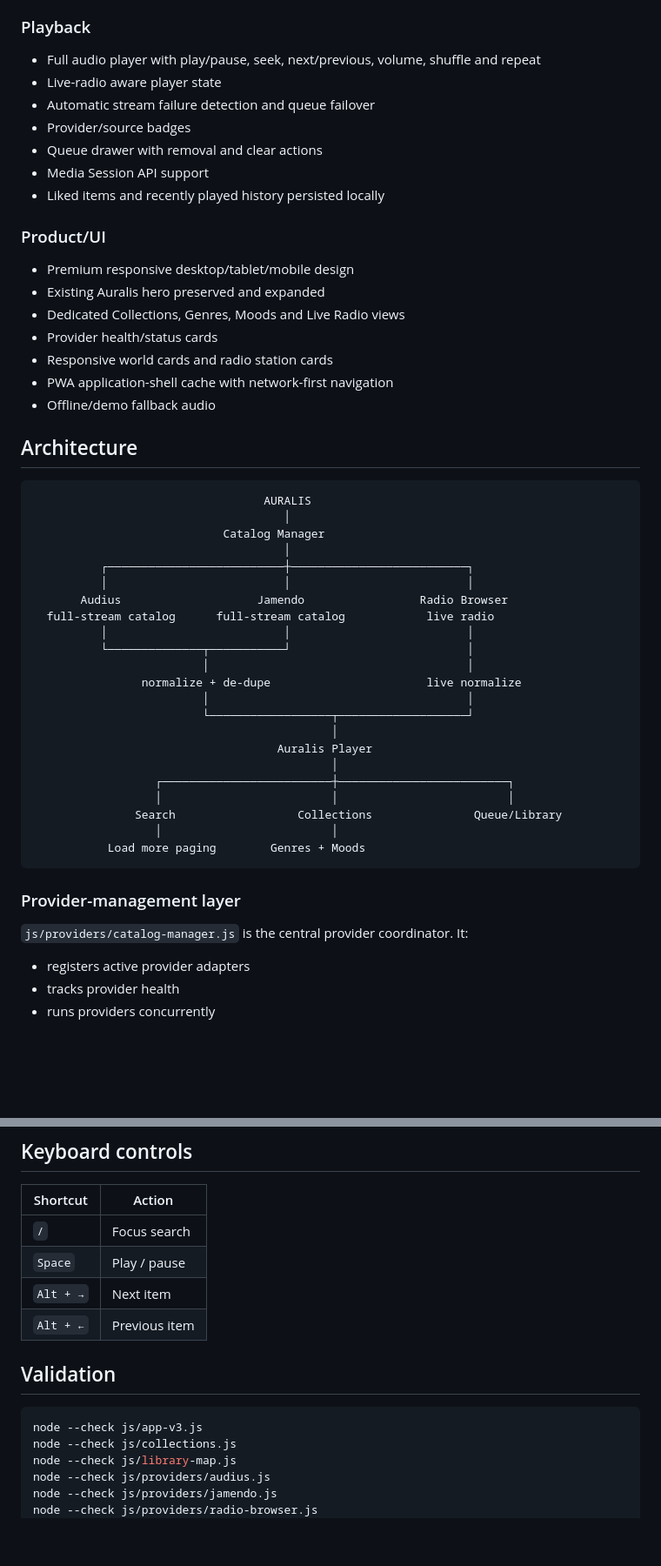
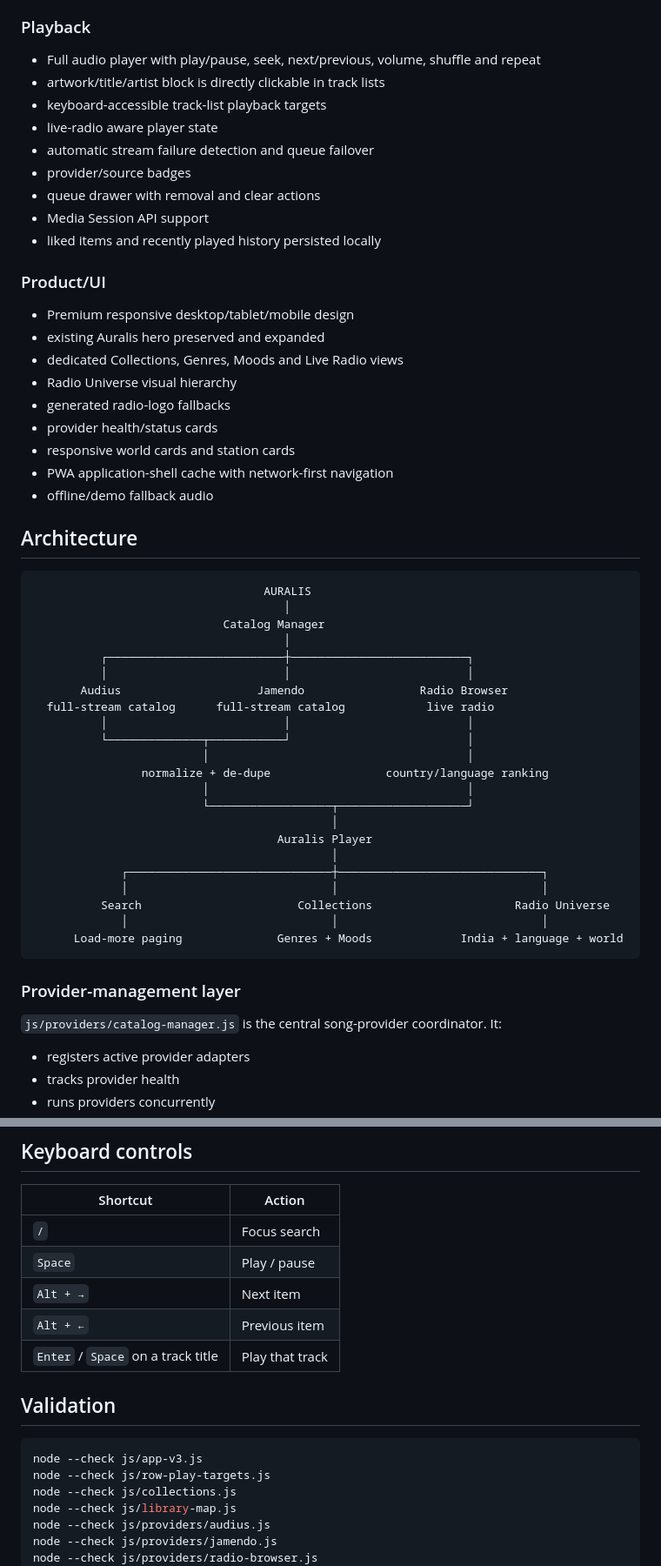
Before and after one commit to Rishikeshsanin/auralis-music, a Markdown page: README.md, 2 parts joined by grey strips. Shown at 87% size. GitHub-like rendering; blank space fills up the shorter version.

````diff
--- a/README.md
+++ b/README.md
@@ -35,22 +65,26 @@ The product is built around discovery rather than copying Spotify's exact inform
 ### Playback
 
 - Full audio player with play/pause, seek, next/previous, volume, shuffle and repeat
-- Live-radio aware player state
-- Automatic stream failure detection and queue failover
-- Provider/source badges
-- Queue drawer with removal and clear actions
+- artwork/title/artist block is directly clickable in track lists
+- keyboard-accessible track-list playback targets
+- live-radio aware player state
+- automatic stream failure detection and queue failover
+- provider/source badges
+- queue drawer with removal and clear actions
 - Media Session API support
-- Liked items and recently played history persisted locally
+- liked items and recently played history persisted locally
 
 ### Product/UI
 
 - Premium responsive desktop/tablet/mobile design
-- Existing Auralis hero preserved and expanded
-- Dedicated Collections, Genres, Moods and Live Radio views
-- Provider health/status cards
-- Responsive world cards and radio station cards
+- existing Auralis hero preserved and expanded
+- dedicated Collections, Genres, Moods and Live Radio views
+- Radio Universe visual hierarchy
+- generated radio-logo fallbacks
+- provider health/status cards
+- responsive world cards and station cards
 - PWA application-shell cache with network-first navigation
-- Offline/demo fallback audio
+- offline/demo fallback audio
 
 ## Architecture
 
@@ -66,22 +100,22 @@ The product is built around discovery rather than copying Spotify's exact inform
           │                          │                          │
           └──────────────┬───────────┘                          │
                          │                                      │
-                normalize + de-dupe                       live normalize
+                normalize + de-dupe                 country/language ranking
                          │                                      │
                          └──────────────────┬───────────────────┘
                                             │
                                     Auralis Player
                                             │
-                  ┌─────────────────────────┼─────────────────────────┐
-                  │                         │                         │
-               Search                  Collections               Queue/Library
-                  │                         │
-           Load more paging        Genres + Moods
+             ┌──────────────────────────────┼──────────────────────────────┐
+             │                              │                              │
+          Search                       Collections                     Radio Universe
+             │                              │                              │
+      Load-more paging              Genres + Moods             India + language + world
 ```
 
 ### Provider-management layer
 
-`js/providers/catalog-manager.js` is the central provider coordinator. It:
+`js/providers/catalog-manager.js` is the central song-provider coordinator. It:
 
 - registers active provider adapters
 - tracks provider health
@@ -158,11 +194,13 @@ Then open `http://localhost:4173`.
 | `Space` | Play / pause |
 | `Alt + →` | Next item |
 | `Alt + ←` | Previous item |
+| `Enter` / `Space` on a track title | Play that track |
 
 ## Validation
 
 ```bash
 node --check js/app-v3.js
+node --check js/row-play-targets.js
 node --check js/collections.js
 node --check js/library-map.js
 node --check js/providers/audius.js
````
Also changed, not shown: other parts of README.md (+47 -13 lines).
